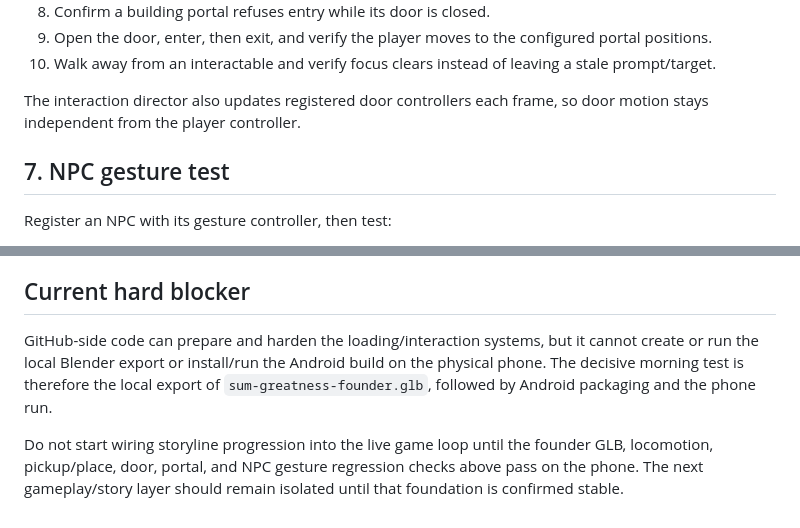
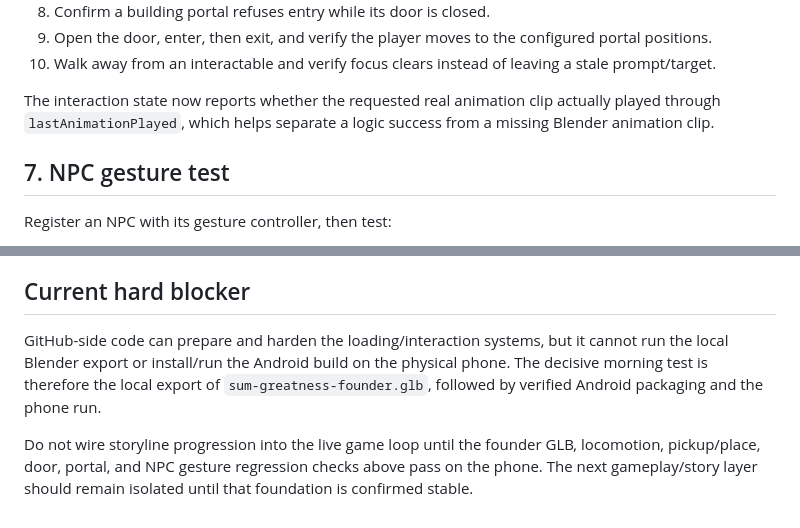
Before and after one commit to highk917-ux/sum-greatness-build-your-empire, a Markdown page: docs/CHARACTER_MORNING_TEST.md, 2 parts joined by grey strips. Drawn GitHub-style.

```diff
--- a/docs/CHARACTER_MORNING_TEST.md
+++ b/docs/CHARACTER_MORNING_TEST.md
@@ -71,7 +97,7 @@ After real interaction targets are registered in the world, test in this order:
 9. Open the door, enter, then exit, and verify the player moves to the configured portal positions.
 10. Walk away from an interactable and verify focus clears instead of leaving a stale prompt/target.
 
-The interaction director also updates registered door controllers each frame, so door motion stays independent from the player controller.
+The interaction state now reports whether the requested real animation clip actually played through `lastAnimationPlayed`, which helps separate a logic success from a missing Blender animation clip.
 
 ## 7. NPC gesture test
 
@@ -99,6 +125,6 @@ Before moving on to storyline/gameplay work, confirm all of these still work tog
 
 ## Current hard blocker
 
-GitHub-side code can prepare and harden the loading/interaction systems, but it cannot create or run the local Blender export or install/run the Android build on the physical phone. The decisive morning test is therefore the local export of `sum-greatness-founder.glb`, followed by Android packaging and the phone run.
+GitHub-side code can prepare and harden the loading/interaction systems, but it cannot run the local Blender export or install/run the Android build on the physical phone. The decisive morning test is therefore the local export of `sum-greatness-founder.glb`, followed by verified Android packaging and the phone run.
 
-Do not start wiring storyline progression into the live game loop until the founder GLB, locomotion, pickup/place, door, portal, and NPC gesture regression checks above pass on the phone. The next gameplay/story layer should remain isolated until that foundation is confirmed stable.
+Do not wire storyline progression into the live game loop until the founder GLB, locomotion, pickup/place, door, portal, and NPC gesture regression checks above pass on the phone. The next gameplay/story layer should remain isolated until that foundation is confirmed stable.
```
Also changed, not shown: other parts of docs/CHARACTER_MORNING_TEST.md (+35 -9 lines).
